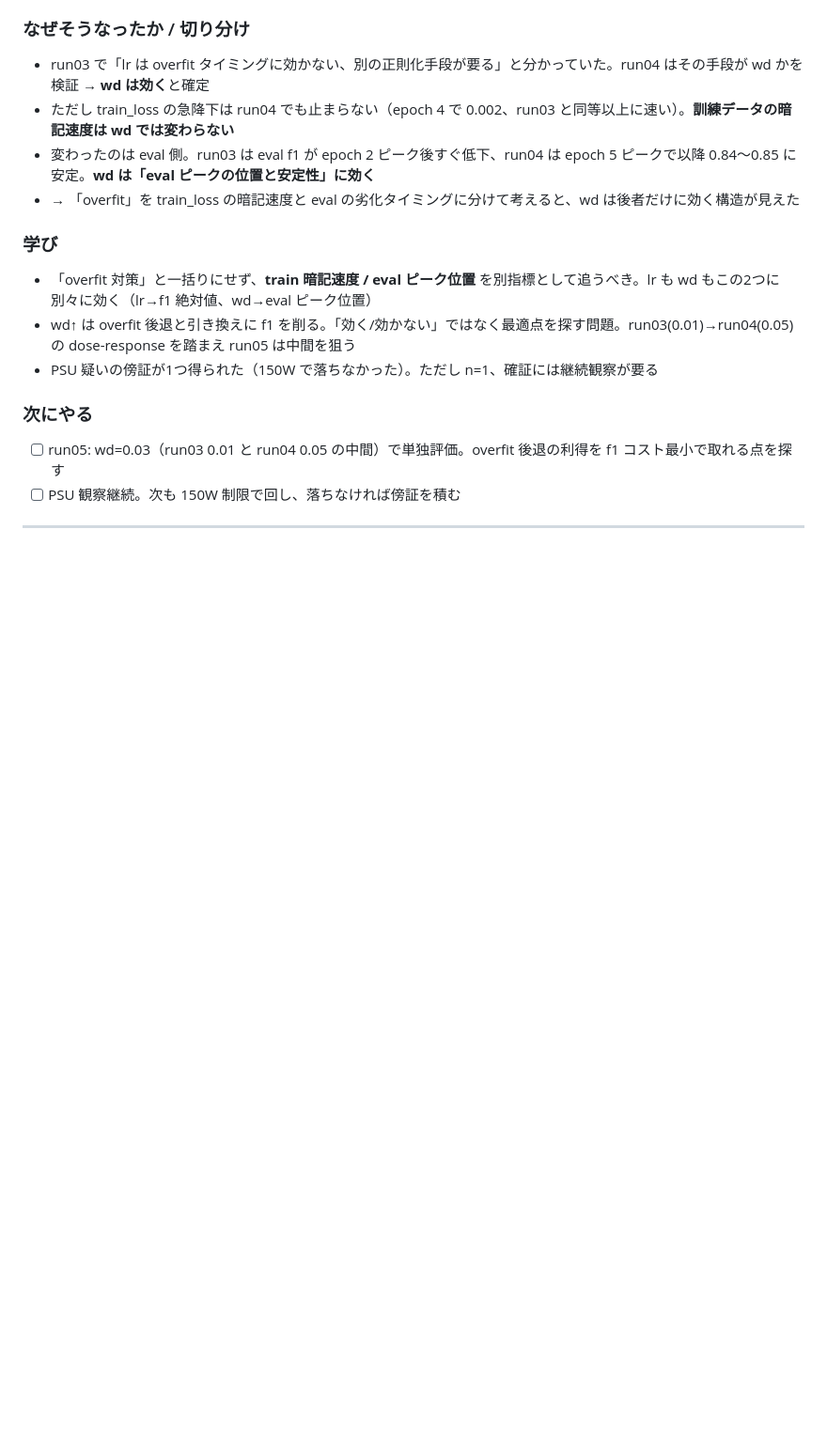
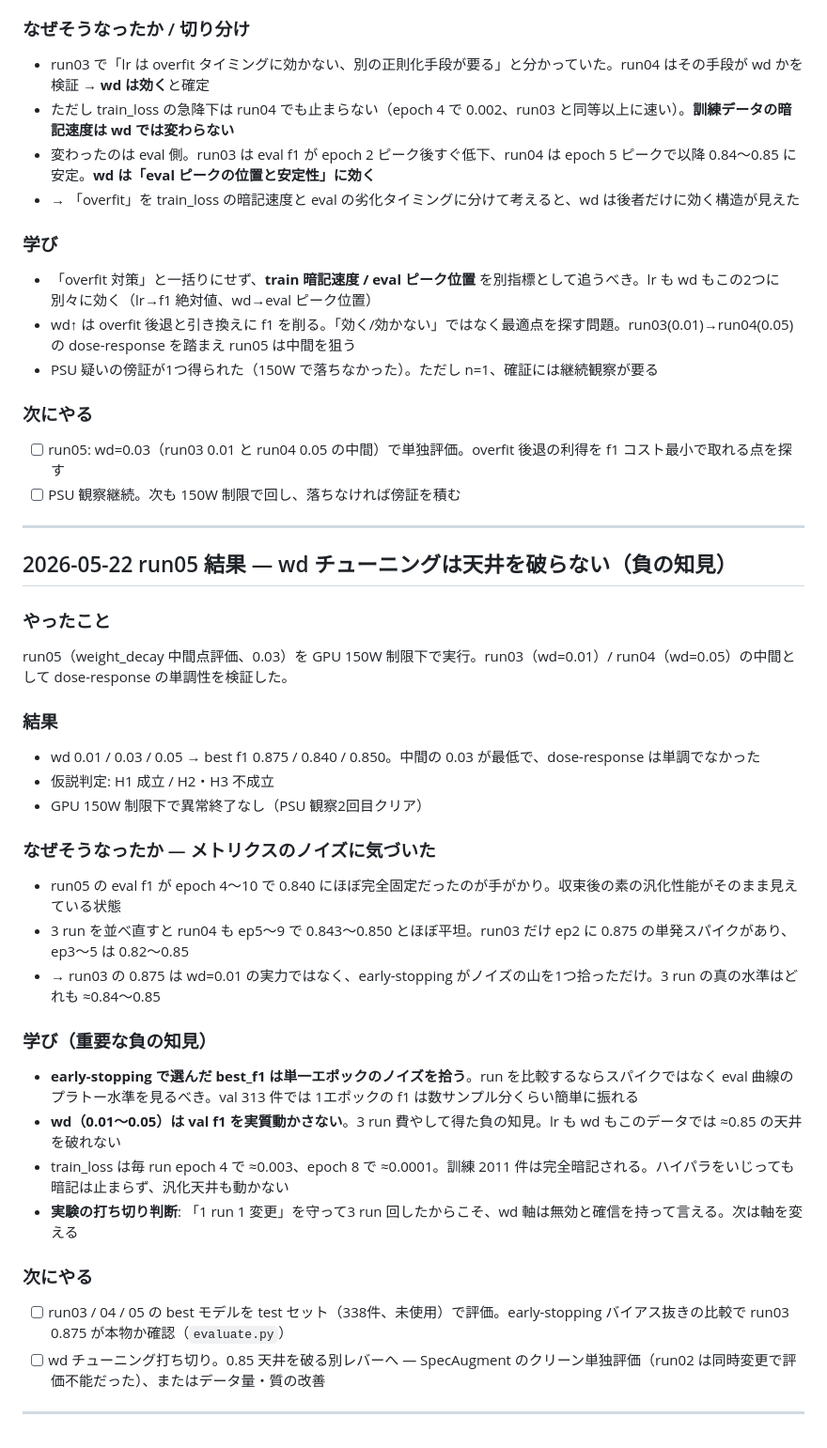
Before and after one commit to mushipi/bird-fine-classifier, a Markdown page: docs/journal.md, the part around the change. Shown at 94% size. GitHub-like rendering; blank space fills up the shorter version.

```diff
--- a/docs/journal.md
+++ b/docs/journal.md
@@ -231,3 +231,35 @@ run04（weight_decay 単独評価、0.01→0.05）を GPU 150W 制限下で実
 - [ ] PSU 観察継続。次も 150W 制限で回し、落ちなければ傍証を積む
 
 ---
+
+## 2026-05-22 run05 結果 — wd チューニングは天井を破らない（負の知見）
+
+### やったこと
+
+run05（weight_decay 中間点評価、0.03）を GPU 150W 制限下で実行。run03（wd=0.01）/ run04（wd=0.05）の中間として dose-response の単調性を検証した。
+
+### 結果
+
+- wd 0.01 / 0.03 / 0.05 → best f1 0.875 / 0.840 / 0.850。中間の 0.03 が最低で、dose-response は単調でなかった
+- 仮説判定: H1 成立 / H2・H3 不成立
+- GPU 150W 制限下で異常終了なし（PSU 観察2回目クリア）
+
+### なぜそうなったか — メトリクスのノイズに気づいた
+
+- run05 の eval f1 が epoch 4〜10 で 0.840 にほぼ完全固定だったのが手がかり。収束後の素の汎化性能がそのまま見えている状態
+- 3 run を並べ直すと run04 も ep5〜9 で 0.843〜0.850 とほぼ平坦。run03 だけ ep2 に 0.875 の単発スパイクがあり、ep3〜5 は 0.82〜0.85
+- → run03 の 0.875 は wd=0.01 の実力ではなく、early-stopping がノイズの山を1つ拾っただけ。3 run の真の水準はどれも ≈0.84〜0.85
+
+### 学び（重要な負の知見）
+
+- **early-stopping で選んだ best_f1 は単一エポックのノイズを拾う**。run を比較するならスパイクではなく eval 曲線のプラトー水準を見るべき。val 313 件では 1エポックの f1 は数サンプル分くらい簡単に振れる
+- **wd（0.01〜0.05）は val f1 を実質動かさない**。3 run 費やして得た負の知見。lr も wd もこのデータでは ≈0.85 の天井を破れない
+- train_loss は毎 run epoch 4 で ≈0.003、epoch 8 で ≈0.0001。訓練 2011 件は完全暗記される。ハイパラをいじっても暗記は止まらず、汎化天井も動かない
+- **実験の打ち切り判断**: 「1 run 1 変更」を守って3 run 回したからこそ、wd 軸は無効と確信を持って言える。次は軸を変える
+
+### 次にやる
+
+- [ ] run03 / 04 / 05 の best モデルを test セット（338件、未使用）で評価。early-stopping バイアス抜きの比較で run03 0.875 が本物か確認（`evaluate.py`）
+- [ ] wd チューニング打ち切り。0.85 天井を破る別レバーへ — SpecAugment のクリーン単独評価（run02 は同時変更で評価不能だった）、またはデータ量・質の改善
+
+---
```
Also changed, not shown: CLAUDE.md (+5 -4 lines), docs/experiments.md (+35 -13 lines).
